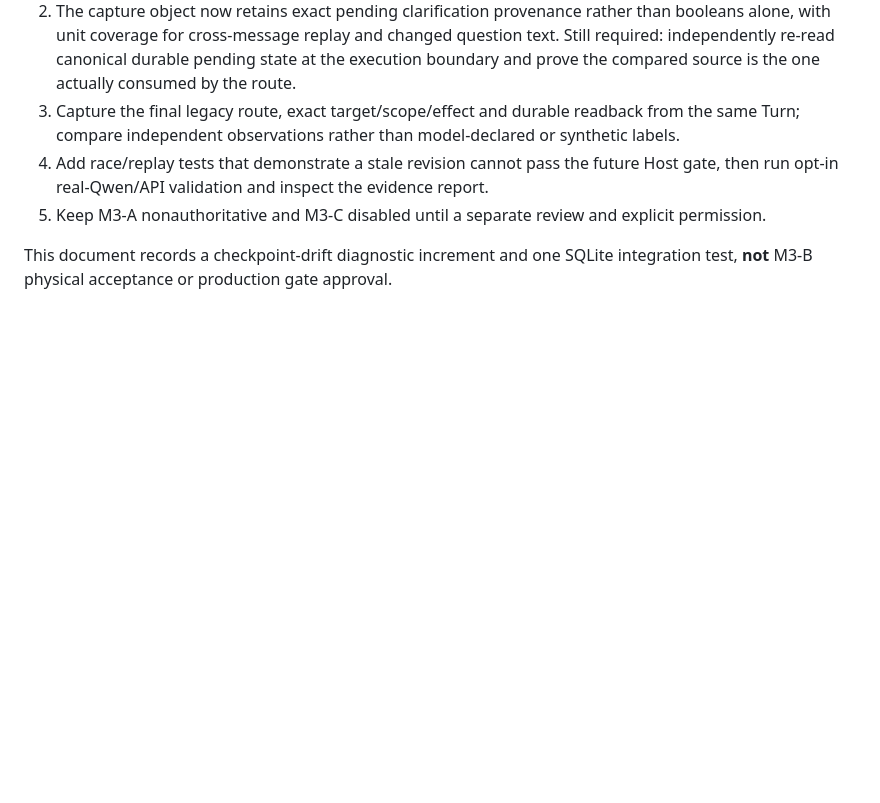
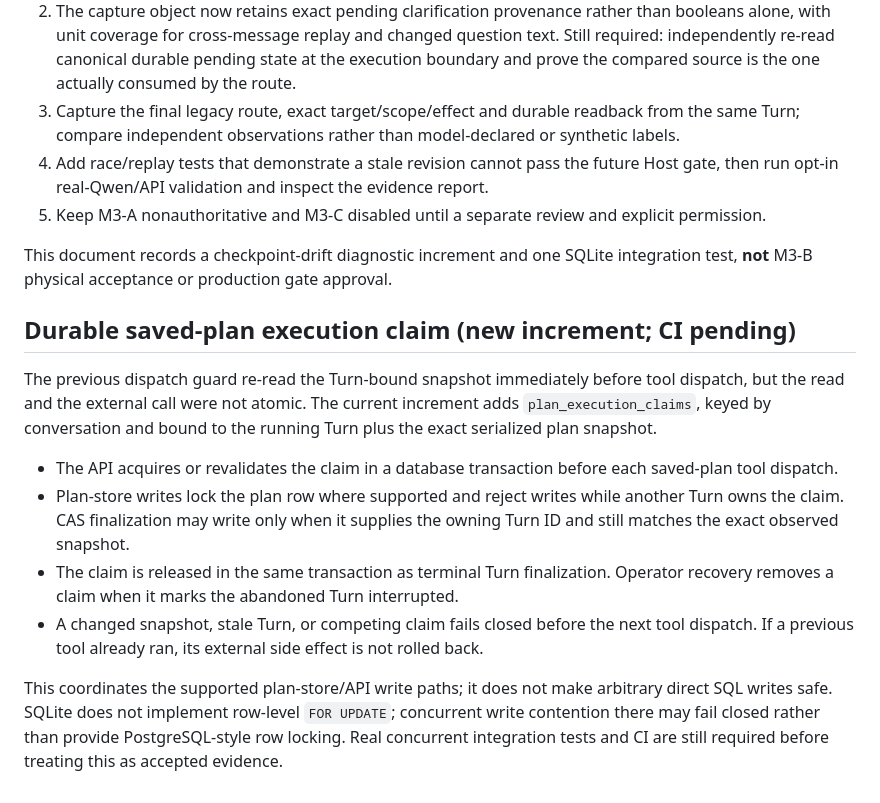
Before and after one commit to cxjchelsea/HealthAgent, a Markdown page: docs/S2.5/S25-02-M3-B-真实API事前Turn只读捕获-20261027.md, the part around the change. Drawn GitHub-style; blank space fills up the shorter version.

Commit message:
Document durable saved-plan execution claim

```diff
--- a/docs/S2.5/S25-02-M3-B-真实API事前Turn只读捕获-20261027.md
+++ b/docs/S2.5/S25-02-M3-B-真实API事前Turn只读捕获-20261027.md
@@ -55,3 +55,14 @@ The pending provenance remains bounded booleans derived from the existing latest
 5. Keep M3-A nonauthoritative and M3-C disabled until a separate review and explicit permission.
 
 This document records a checkpoint-drift diagnostic increment and one SQLite integration test, **not** M3-B physical acceptance or production gate approval.
+
+## Durable saved-plan execution claim (new increment; CI pending)
+
+The previous dispatch guard re-read the Turn-bound snapshot immediately before tool dispatch, but the read and the external call were not atomic. The current increment adds `plan_execution_claims`, keyed by conversation and bound to the running Turn plus the exact serialized plan snapshot.
+
+- The API acquires or revalidates the claim in a database transaction before each saved-plan tool dispatch.
+- Plan-store writes lock the plan row where supported and reject writes while another Turn owns the claim. CAS finalization may write only when it supplies the owning Turn ID and still matches the exact observed snapshot.
+- The claim is released in the same transaction as terminal Turn finalization. Operator recovery removes a claim when it marks the abandoned Turn interrupted.
+- A changed snapshot, stale Turn, or competing claim fails closed before the next tool dispatch. If a previous tool already ran, its external side effect is not rolled back.
+
+This coordinates the supported plan-store/API write paths; it does not make arbitrary direct SQL writes safe. SQLite does not implement row-level `FOR UPDATE`; concurrent write contention there may fail closed rather than provide PostgreSQL-style row locking. Real concurrent integration tests and CI are still required before treating this as accepted evidence.
```
